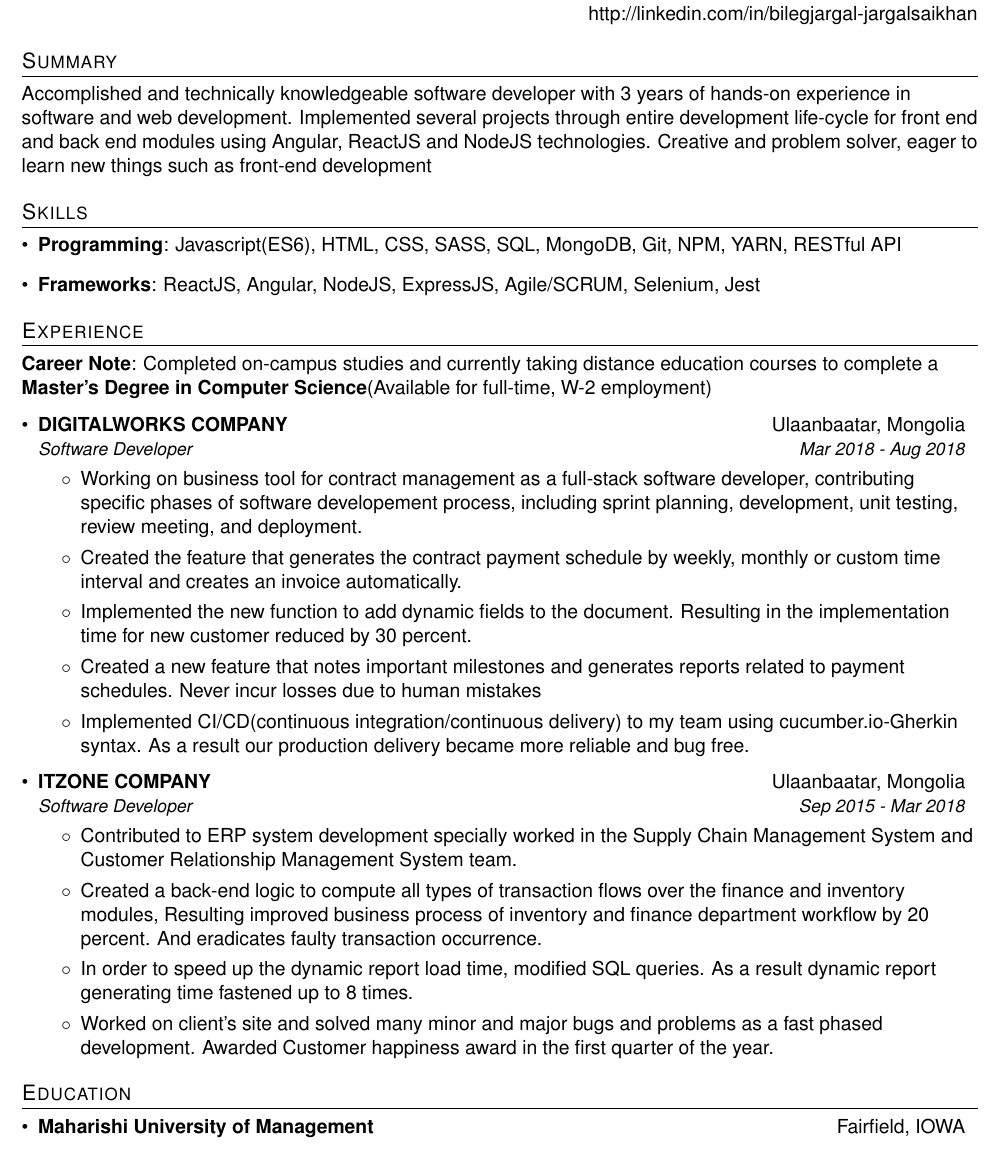
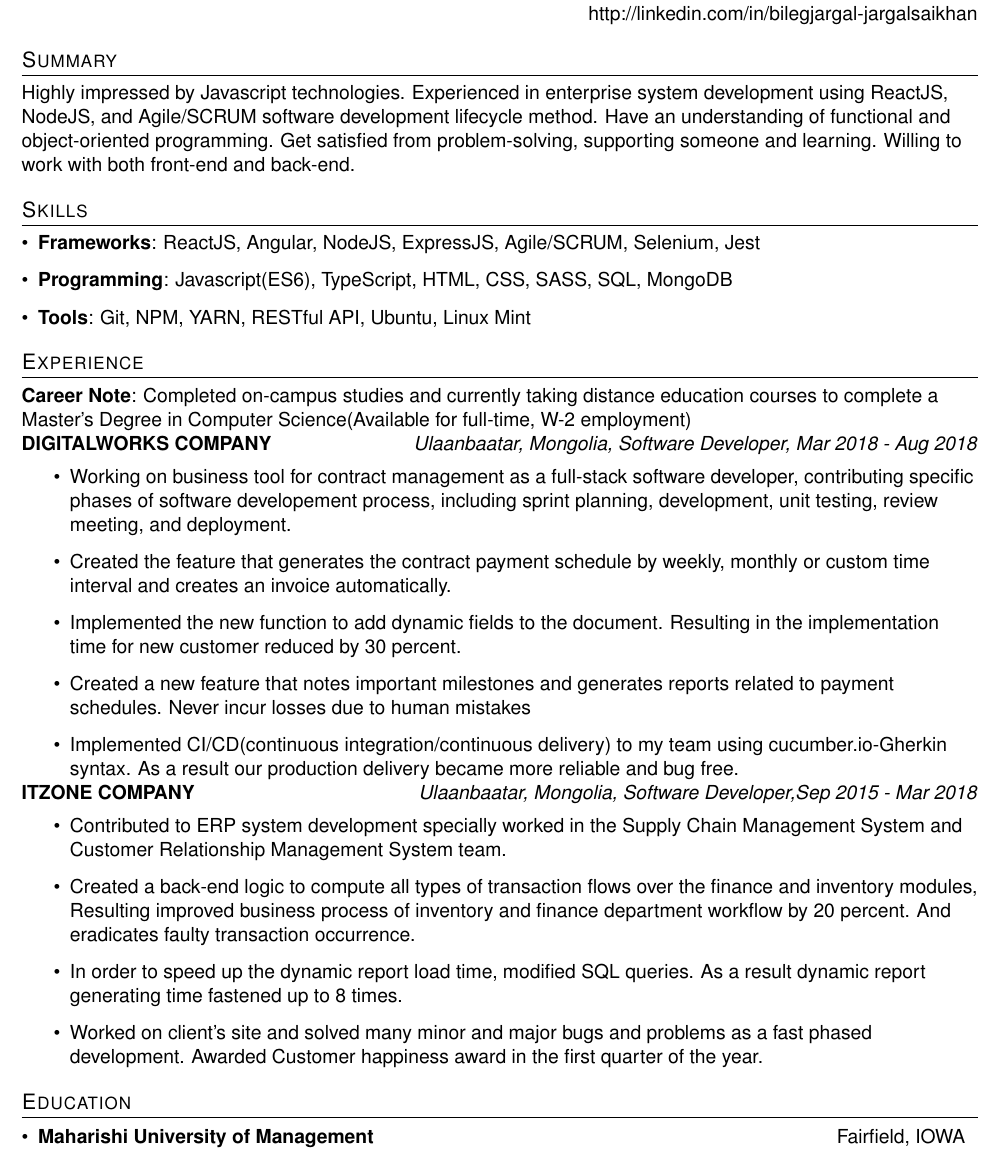
Before and after one commit to bilegjargal/resume_bilegjargal, a LaTeX CV (resume_bilegjargal.tex): part of the page, cut so that both start at the same text. Compiled offline with pdfLaTeX.

Commit message:
improvement on summary section

```diff
--- a/resume_bilegjargal.tex
+++ b/resume_bilegjargal.tex
@@ -83,34 +83,32 @@
 
 \section{Summary}
 {
-  Accomplished and technically knowledgeable software developer with 3 years of hands-on experience in software
-  and web development. Implemented several projects through entire development life-cycle for front end and back end
-  modules using Angular, ReactJS and NodeJS technologies. Creative and problem solver, eager to learn new things such as front-end development
+  Highly impressed by Javascript technologies. Experienced in enterprise system development using ReactJS,
+  NodeJS, and Agile/SCRUM software development lifecycle method. Have an understanding of functional and
+  object-oriented programming. Get satisfied from problem-solving, supporting someone and learning. Willing to
+  work with both front-end and back-end.
 }
 
-%
+
 %--------SKILLS------------
 \section{Skills}
  \resumeSubHeadingListStart
-   \item{
-     \textbf{Programming}{: Javascript(ES6), HTML, CSS, SASS, SQL, MongoDB, Git, NPM, YARN, RESTful API}
-     \hfill
-   }
    \item {
      \textbf{Frameworks}{: ReactJS, Angular, NodeJS, ExpressJS, Agile/SCRUM, Selenium, Jest}
    }
+   \item{
+     \textbf{Programming}{: Javascript(ES6), TypeScript, HTML, CSS, SASS, SQL, MongoDB}
+   }
+   \item {
+     \textbf{Tools}{: Git, NPM, YARN, RESTful API, Ubuntu, Linux Mint}
+   }
  \resumeSubHeadingListEnd
-
-
 
 %-----------EXPERIENCE-----------------
 \section{Experience}
-  \textbf{Career Note}{: Completed on-campus studies and currently taking distance education courses to complete a   \textbf{Master's Degree in Computer Science}(Available for full-time, W-2 employment)}
-  \resumeSubHeadingListStart
-
-    \resumeSubheading
-      {DIGITALWORKS COMPANY}{Ulaanbaatar, Mongolia}
-      {Software Developer}{Mar 2018 - Aug 2018}
+  \textbf{Career Note}{: Completed on-campus studies and currently taking distance education courses to complete a Master's Degree in Computer Science(Available for full-time, W-2 employment)}
+    \vfill
+      \textbf{DIGITALWORKS COMPANY} \hfill \textit{Ulaanbaatar, Mongolia, Software Developer, Mar 2018 - Aug 2018}
         \resumeItemListStart
           \item{
             Working on business tool for contract management as a full-stack software developer, contributing specific phases of software developement process, including sprint planning, development, unit testing, review meeting, and deployment.
@@ -130,9 +128,7 @@
           }
         \resumeItemListEnd
 
-    \resumeSubheading
-      {ITZONE COMPANY}{Ulaanbaatar, Mongolia}
-      {Software Developer}{Sep 2015 - Mar 2018}
+      \textbf{ITZONE COMPANY}\hfill \textit{Ulaanbaatar, Mongolia, Software Developer,Sep 2015 - Mar 2018}
       \resumeItemListStart
         \item{
           Contributed to ERP system development specially worked in the Supply Chain Management System and Customer Relationship Management System team.
@@ -148,7 +144,8 @@
         }
       \resumeItemListEnd
 
-  \resumeSubHeadingListEnd
+
+
 
 %-----------EDUCATION-----------------
 \section{Education}
```
Also changed, not shown: resume_bilegjargal.pdf, 1 other file. Lines whose indentation alone changed are shown as unchanged.
